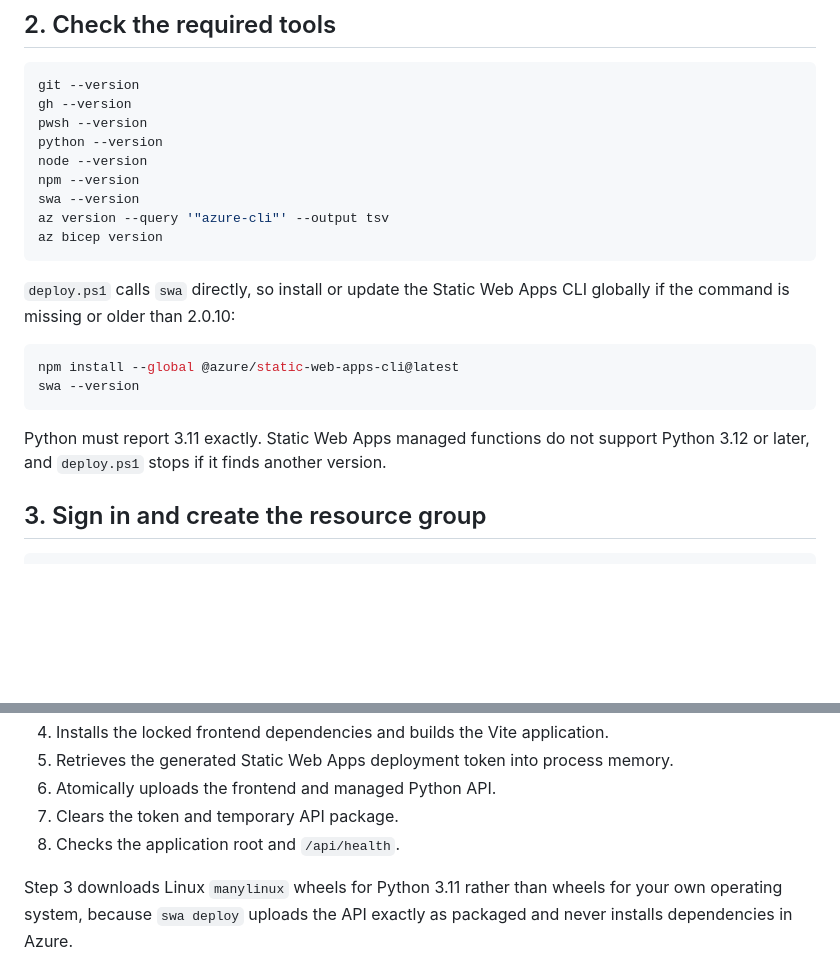
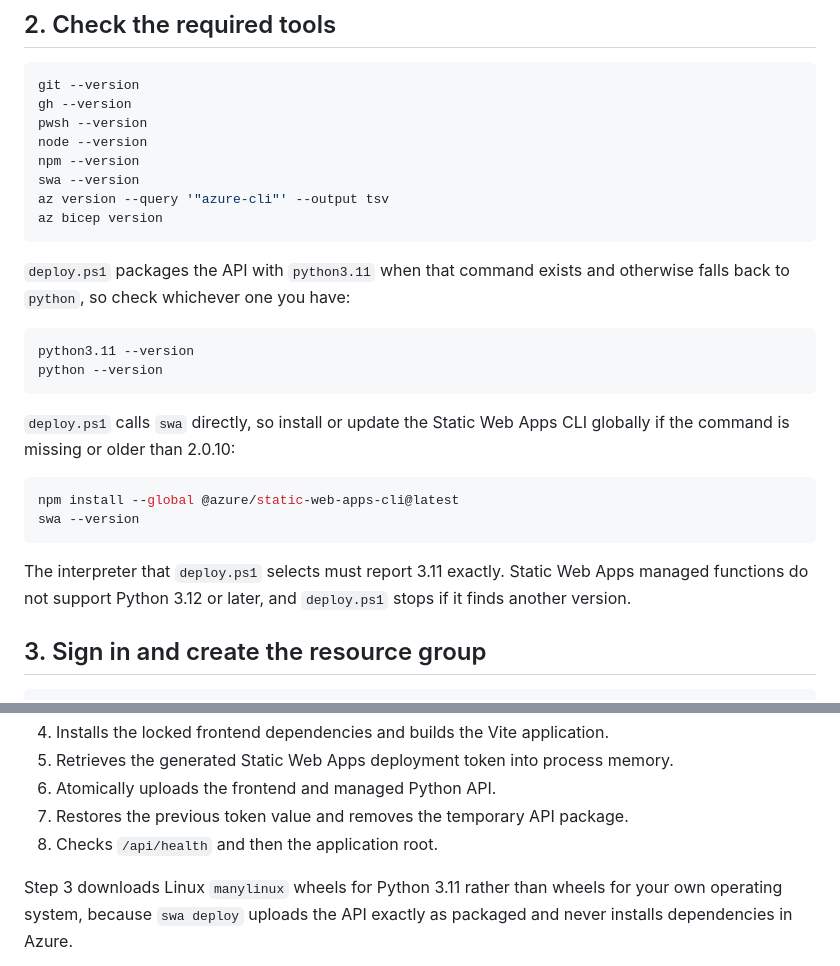
Before and after one commit to jasonfarrell-msft/ws-ai-sdlc, a Markdown page: docs/01-azure-foundation.md, 2 parts joined by grey strips. Drawn GitHub-style; blank space fills up the shorter version.

Commit message:
Correct documentation drift found in review
- Check python3.11 before python, matching how deploy.ps1 resolves the
  interpreter, so a valid python3.11-only setup is not reported as wrong.
- Describe the real token cleanup and the actual /api/health then root
  verification order.
- Drop the stale "restricted CORS" baseline claim now that the API is
  same-origin.

Co-authored-by: Copilot <223556219+Copilot@users.noreply.github.com>

````diff
--- a/docs/01-azure-foundation.md
+++ b/docs/01-azure-foundation.md
@@ -85,12 +85,19 @@ gh api "repos/$GITHUB_REPOSITORY" `
 git --version
 gh --version
 pwsh --version
-python --version
 node --version
 npm --version
 swa --version
 az version --query '"azure-cli"' --output tsv
 az bicep version
+```
+
+`deploy.ps1` packages the API with `python3.11` when that command exists and
+otherwise falls back to `python`, so check whichever one you have:
+
+```powershell
+python3.11 --version
+python --version
 ```
 
 `deploy.ps1` calls `swa` directly, so install or update the Static Web Apps CLI
@@ -101,9 +108,9 @@ npm install --global @azure/static-web-apps-cli@latest
 swa --version
 ```
 
-Python must report 3.11 exactly. Static Web Apps managed functions do not
-support Python 3.12 or later, and `deploy.ps1` stops if it finds another
-version.
+The interpreter that `deploy.ps1` selects must report 3.11 exactly. Static Web
+Apps managed functions do not support Python 3.12 or later, and `deploy.ps1`
+stops if it finds another version.
 
 ## 3. Sign in and create the resource group
 
@@ -162,8 +169,8 @@ The script:
 5. Retrieves the generated Static Web Apps deployment token into process
    memory.
 6. Atomically uploads the frontend and managed Python API.
-7. Clears the token and temporary API package.
-8. Checks the application root and `/api/health`.
+7. Restores the previous token value and removes the temporary API package.
+8. Checks `/api/health` and then the application root.
 
 Step 3 downloads Linux `manylinux` wheels for Python 3.11 rather than wheels for
 your own operating system, because `swa deploy` uploads the API exactly as
````
Also changed, not shown: README.md (+1 -1 lines).
